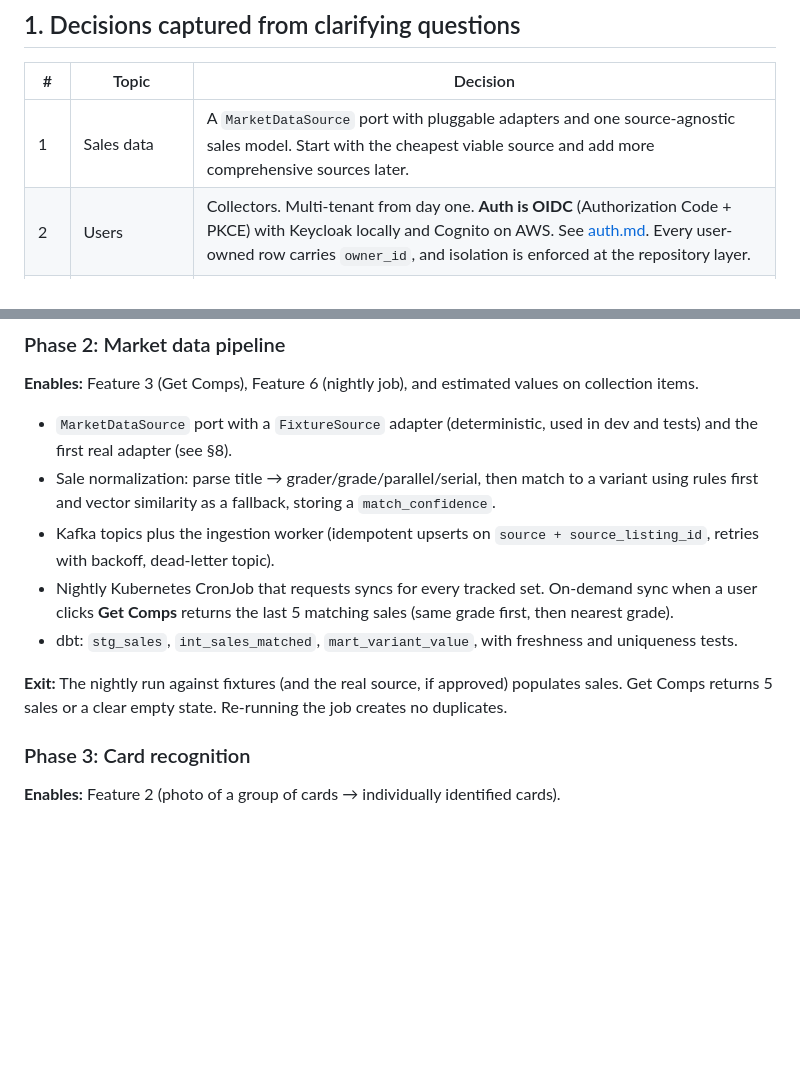
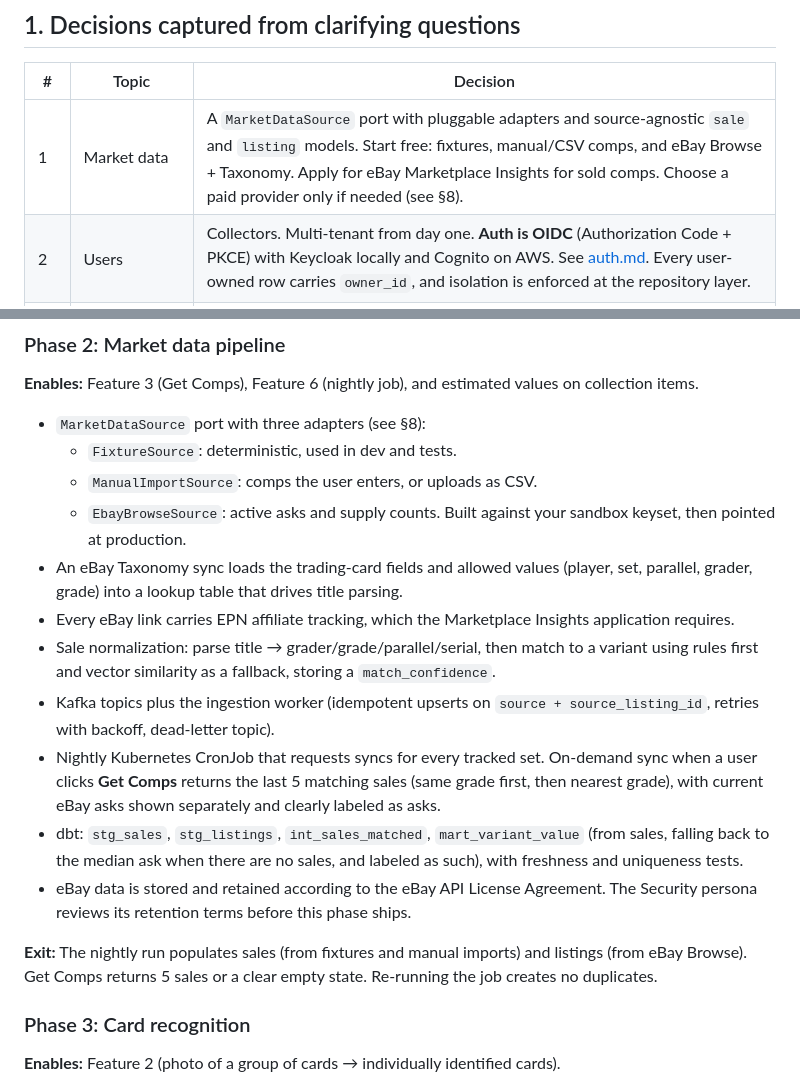
Before and after one commit to lfoos/card-maven, a Markdown page: docs/IMPLEMENTATION_PLAN.md, 2 parts joined by grey strips. Rendered like a GitHub page; blank space fills up the shorter version.

```diff
--- a/docs/IMPLEMENTATION_PLAN.md
+++ b/docs/IMPLEMENTATION_PLAN.md
@@ -10,7 +10,7 @@ Card Maven lets collectors track their sports card collections and value them ag
 
 | # | Topic | Decision |
 |---|---|---|
-| 1 | Sales data | A `MarketDataSource` port with pluggable adapters and one source-agnostic sales model. Start with the cheapest viable source and add more comprehensive sources later. |
+| 1 | Market data | A `MarketDataSource` port with pluggable adapters and source-agnostic `sale` and `listing` models. Start free: fixtures, manual/CSV comps, and eBay Browse + Taxonomy. Apply for eBay Marketplace Insights for sold comps. Choose a paid provider only if needed (see §8). |
 | 2 | Users | Collectors. Multi-tenant from day one. **Auth is OIDC** (Authorization Code + PKCE) with Keycloak locally and Cognito on AWS. See [auth.md](architecture/auth.md). Every user-owned row carries `owner_id`, and isolation is enforced at the repository layer. |
 | 3 | Identification | Vision-model identification, always followed by a user confirmation step. A `ReferenceCatalog` port is stubbed so a licensed checklist can be added later without schema changes. |
 | 4 | Grading | v1 combines LLM vision with deterministic OpenCV centering and shows an estimated grade range with a disclaimer. Front and back images are required. |
@@ -207,13 +210,19 @@ Each phase ends at a **checkpoint**: a demo script, a test report, an updated ar
 
 ### Phase 2: Market data pipeline
 **Enables:** Feature 3 (Get Comps), Feature 6 (nightly job), and estimated values on collection items.
-- `MarketDataSource` port with a `FixtureSource` adapter (deterministic, used in dev and tests) and the first real adapter (see §8).
+- `MarketDataSource` port with three adapters (see §8):
+  - `FixtureSource`: deterministic, used in dev and tests.
+  - `ManualImportSource`: comps the user enters, or uploads as CSV.
+  - `EbayBrowseSource`: active asks and supply counts. Built against your sandbox keyset, then pointed at production.
+- An eBay Taxonomy sync loads the trading-card fields and allowed values (player, set, parallel, grader, grade) into a lookup table that drives title parsing.
+- Every eBay link carries EPN affiliate tracking, which the Marketplace Insights application requires.
 - Sale normalization: parse title → grader/grade/parallel/serial, then match to a variant using rules first and vector similarity as a fallback, storing a `match_confidence`.
 - Kafka topics plus the ingestion worker (idempotent upserts on `source + source_listing_id`, retries with backoff, dead-letter topic).
-- Nightly Kubernetes CronJob that requests syncs for every tracked set. On-demand sync when a user clicks **Get Comps** returns the last 5 matching sales (same grade first, then nearest grade).
-- dbt: `stg_sales`, `int_sales_matched`, `mart_variant_value`, with freshness and uniqueness tests.
+- Nightly Kubernetes CronJob that requests syncs for every tracked set. On-demand sync when a user clicks **Get Comps** returns the last 5 matching sales (same grade first, then nearest grade), with current eBay asks shown separately and clearly labeled as asks.
+- dbt: `stg_sales`, `stg_listings`, `int_sales_matched`, `mart_variant_value` (from sales, falling back to the median ask when there are no sales, and labeled as such), with freshness and uniqueness tests.
+- eBay data is stored and retained according to the eBay API License Agreement. The Security persona reviews its retention terms before this phase ships.
 
-**Exit:** The nightly run against fixtures (and the real source, if approved) populates sales. Get Comps returns 5 sales or a clear empty state. Re-running the job creates no duplicates.
+**Exit:** The nightly run populates sales (from fixtures and manual imports) and listings (from eBay Browse). Get Comps returns 5 sales or a clear empty state. Re-running the job creates no duplicates.
 
 ### Phase 3: Card recognition
 **Enables:** Feature 2 (photo of a group of cards → individually identified cards).
```
Also changed, not shown: other parts of docs/IMPLEMENTATION_PLAN.md (+17 -10 lines).
